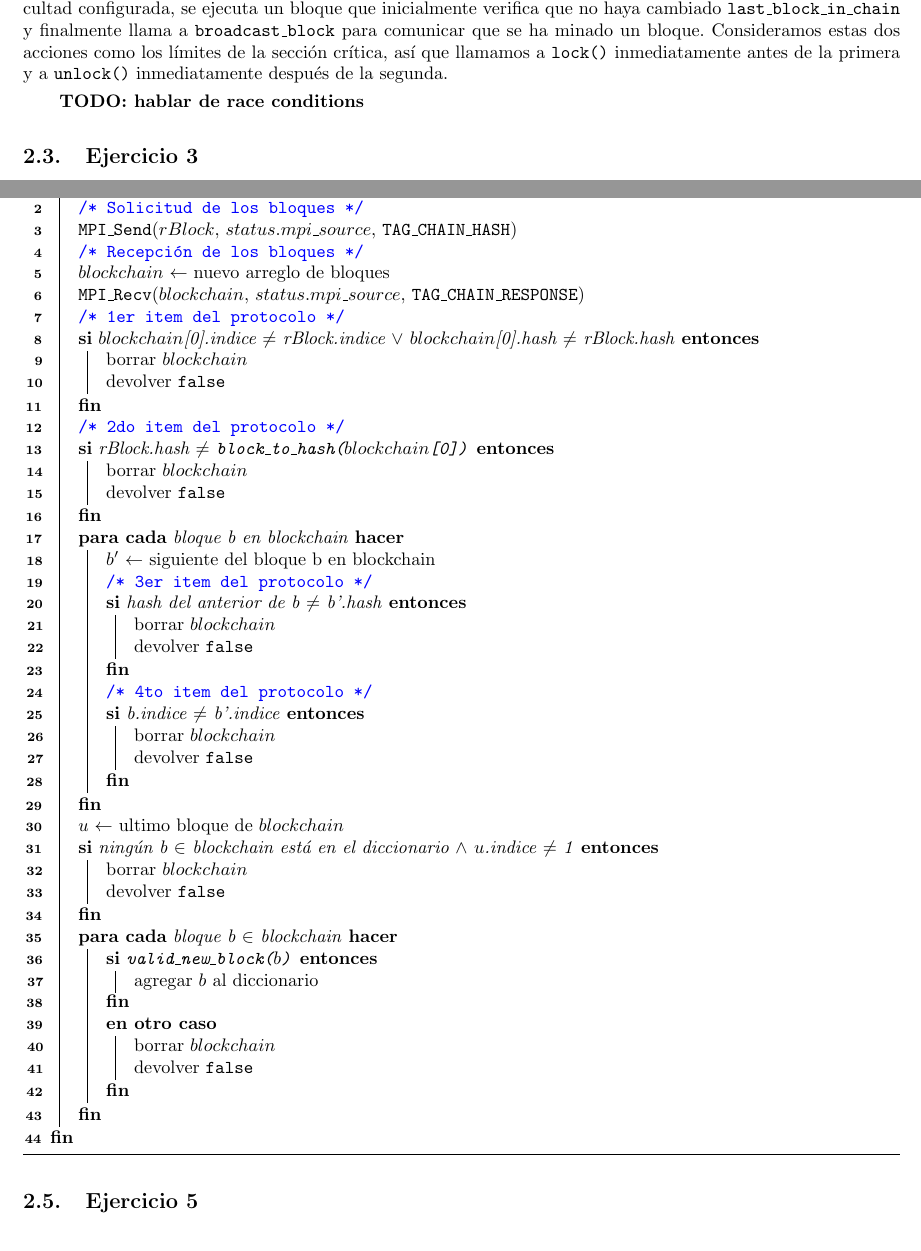
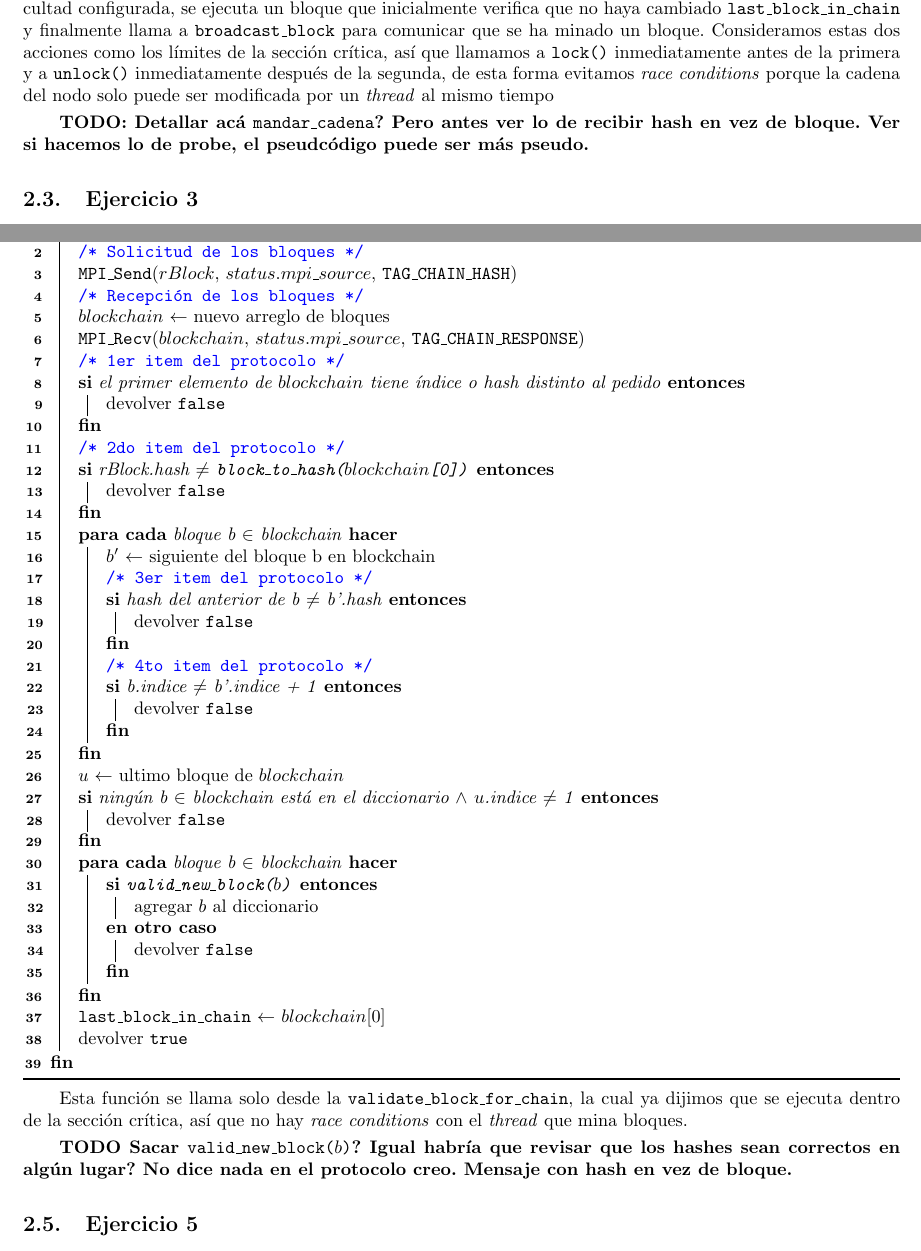
Before and after one commit to rozen03/so-tp2, a LaTeX document (informe/informe.tex): two parts of pages 4 and 6 of 12, joined at a grey line, cut so that both start at the same text. Compiled offline with pdfLaTeX; the source files are stored in an older character set and shown here as Unicode.

Commit message:
Revisión de informe

```diff
--- a/informe/informe.tex
+++ b/informe/informe.tex
@@ -129,9 +129,10 @@ Se pedía modificar las funciones \texttt{node} y \texttt{proof\_of\_work} para
 \caption{\texttt{node}}
 \end{algorithm}
 
-En cuanto a la función \texttt{proof\_of\_work}, una vez que se consigue la cantidad de ceros requerida por la dificultad configurada, se ejecuta un bloque que inicialmente verifica que no haya cambiado \texttt{last\_block\_in\_chain} y finalmente llama a \texttt{broadcast\_block} para comunicar que se ha minado un bloque. Consideramos estas dos acciones como los límites de la sección crítica, así que llamamos a \texttt{lock()} inmediatamente antes de la primera y a \texttt{unlock()} inmediatamente después de la segunda.
+En cuanto a la función \texttt{proof\_of\_work}, una vez que se consigue la cantidad de ceros requerida por la dificultad configurada, se ejecuta un bloque que inicialmente verifica que no haya cambiado \texttt{last\_block\_in\_chain} y finalmente llama a \texttt{broadcast\_block} para comunicar que se ha minado un bloque. Consideramos estas dos acciones como los límites de la sección crítica, así que llamamos a \texttt{lock()} inmediatamente antes de la primera y a \texttt{unlock()} inmediatamente después de la segunda, de esta forma evitamos \textit{race conditions} porque la cadena del nodo solo puede ser modificada por un \textit{thread} al mismo tiempo
 
-\textbf{TODO: hablar de race conditions}
+\textbf{TODO: Detallar acá \texttt{mandar\_cadena}? Pero antes ver lo de recibir hash en vez de bloque. Ver si hacemos lo de probe, el pseudcódigo puede ser más pseudo.}
+
 \subsection{Ejercicio 3}
 Cuando un nodo mine un nuevo bloque y le avise al resto, estos deberán decidir si agregarlo o no a la cadena. Para eso se utiliza la función \texttt{validate\_block\_for\_chain}, la cual debía cumplir con el consenso definido en la sección 3 del enunciado. Su pseudocódigo es el siguiente:
 
@@ -148,3 +148,4 @@ Cuando un nodo mine un nuevo bloque y le avise al resto, estos deberán decidir
 			devolver \texttt{true}
 		}
 		\If{rBlock.indice = \texttt{last\_block\_in\_chain}.indice + 1}{
+			\uIf{anterior de rBlock = anterior de \texttt{last\_block\_in\_chain}}{
@@ -190,44 +192,44 @@ Llegado al caso donde un nodo deba migrar a la $blockchain$ de otro, se utilizar
 	$blockchain$ $\leftarrow$ nuevo arreglo de bloques \\
 	\texttt{MPI\_Recv}($blockchain$, $status.mpi\_source$, \texttt{TAG\_CHAIN\_RESPONSE}) \\
 	\comentario{1er item del protocolo} \\
-	\If{$blockchain$[0].indice $\neq$ rBlock.indice $\lor$ $blockchain$[0].hash $\neq$ rBlock.hash}{
-		borrar $blockchain$ \\
+	\If{el primer elemento de $blockchain$ tiene índice o hash distinto al pedido}{
 		devolver \texttt{false}
 	}
 	\comentario{2do item del protocolo} \\
 	\If{rBlock.hash $\neq$ \texttt{block\_to\_hash($blockchain$[0])}}{
-		borrar $blockchain$ \\
 		devolver \texttt{false}
 	}
-	\ForEach{bloque b en blockchain}{
+	\ForEach{bloque b $\in$ blockchain}{
 		$b'$ $\leftarrow$ siguiente del bloque b en blockchain \\
 		\comentario{3er item del protocolo} \\
 		\If{hash del anterior de b $\neq$ b'.hash}{
-			borrar $blockchain$ \\
 			devolver \texttt{false}
 		}
 		\comentario{4to item del protocolo} \\
-		\If{b.indice $\neq$ b'.indice}{
-			borrar $blockchain$ \\
+		\If{b.indice $\neq$ b'.indice + 1}{
 			devolver \texttt{false}
 		}
 	}
 	$u$ $\leftarrow$ ultimo bloque de $blockchain$ \\
 	\If{ningún b $\in$ blockchain está en el diccionario $\land$ $u$.indice $\neq$ 1}{
-		borrar $blockchain$ \\
 		devolver \texttt{false}
 	}
 	\ForEach{bloque b $\in$ blockchain}{
-		\If{\texttt{valid\_new\_block($b$)}}{
+		\uIf{\texttt{valid\_new\_block($b$)}}{
 			agregar $b$ al diccionario \\
 		} \Else {
-			borrar $blockchain$ \\
 			devolver \texttt{false}
 		}
 	}
+	\texttt{last\_block\_in\_chain} $\leftarrow$ $blockchain$[0] \\
+	devolver \texttt{true}
 }
 \caption{\texttt{verificar\_y\_migrar\_cadena}}
 \end{algorithm}
+
+Esta función se llama solo desde la \texttt{validate\_block\_for\_chain}, la cual ya dijimos que se ejecuta dentro de la sección crítica, así que no hay \textit{race conditions} con el \textit{thread} que mina bloques.
+
+\textbf{TODO Sacar \texttt{valid\_new\_block($b$)}? Igual habría que revisar que los hashes sean correctos en algún lugar? No dice nada en el protocolo creo. Mensaje con hash en vez de bloque.}
 
 \subsection{Ejercicio 5}
 
```
Also changed, not shown: informe/informe.tex (30 more changed lines).
